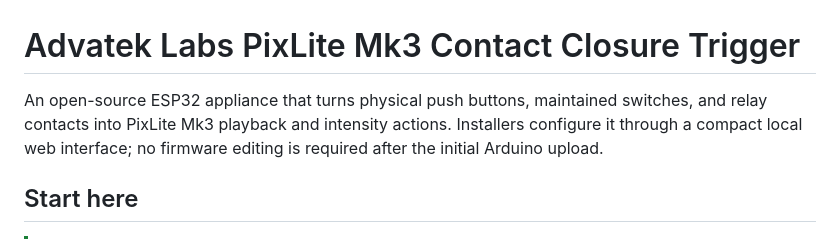
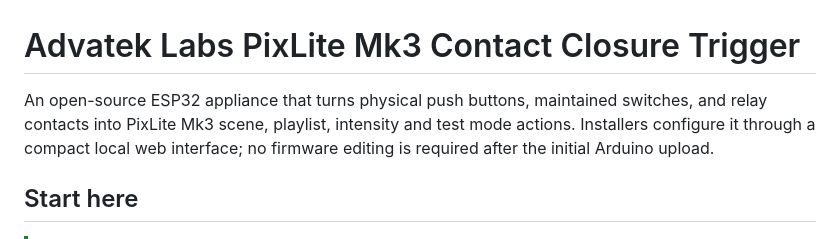
Before and after one commit to advatekcommunitylabs/PixLite-Mk3-Contact-Trigger, a Markdown page: README.md, the part around the change. Rendered like a GitHub page.

Commit message:
Clarify supported PixLite actions

```diff
--- a/README.md
+++ b/README.md
@@ -1,9 +1,9 @@
 # Advatek Labs PixLite Mk3 Contact Closure Trigger
 
 An open-source ESP32 appliance that turns physical push buttons, maintained
-switches, and relay contacts into PixLite Mk3 playback and intensity actions.
-Installers configure it through a compact local web interface; no firmware
-editing is required after the initial Arduino upload.
+switches, and relay contacts into PixLite Mk3 scene, playlist, intensity and
+test mode actions. Installers configure it through a compact local web
+interface; no firmware editing is required after the initial Arduino upload.
 
 ## Start here
 
```
